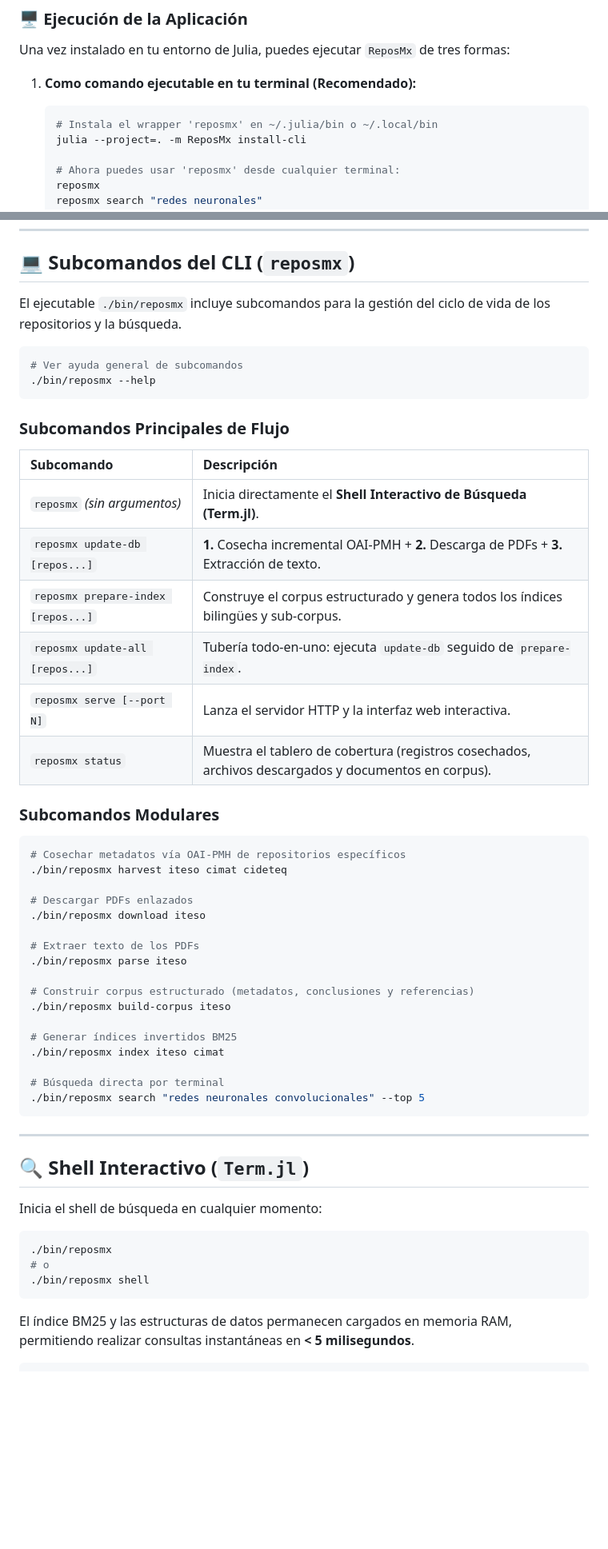
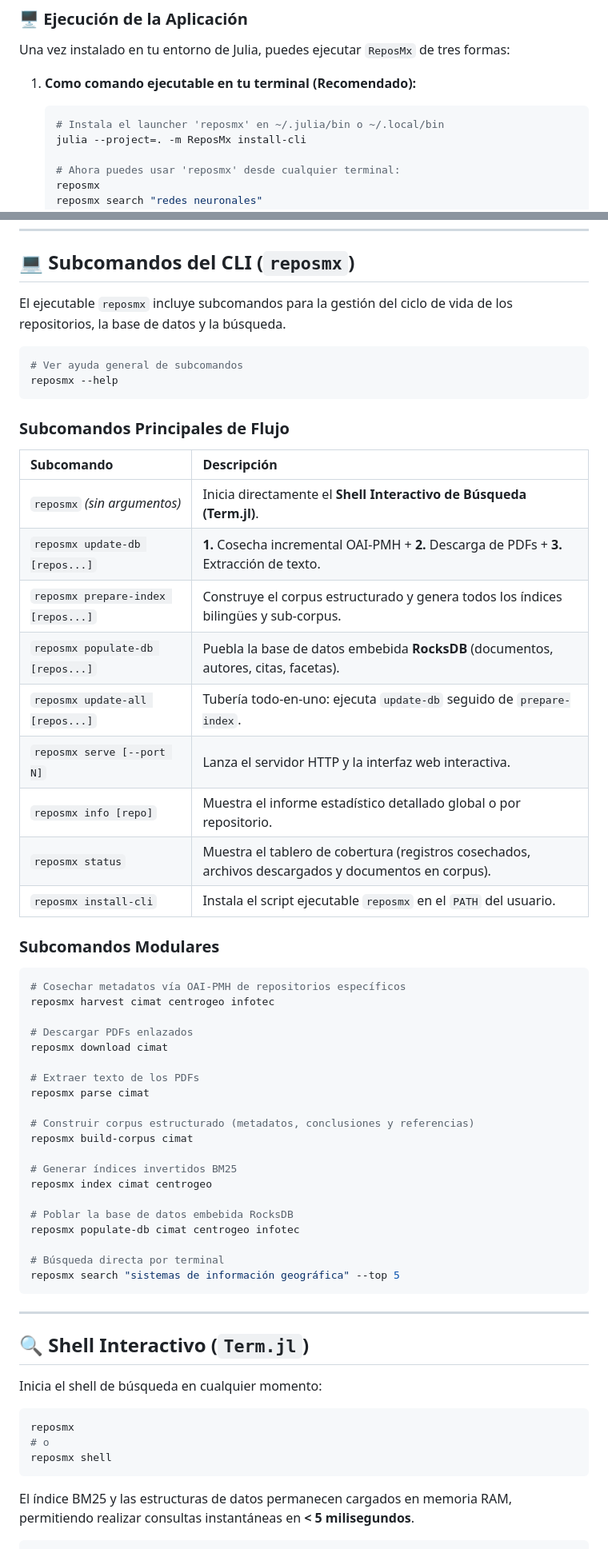
Before and after one commit to sadit/ReposMx, a Markdown page: README.md, 2 parts joined by grey strips. Shown at 80% size. Drawn GitHub-style; blank space fills up the shorter version.

````diff
--- a/README.md
+++ b/README.md
@@ -107,7 +172,7 @@ Una vez instalado en tu entorno de Julia, puedes ejecutar `ReposMx` de tres form
 
 1. **Como comando ejecutable en tu terminal (Recomendado):**
    ```bash
-   # Instala el wrapper 'reposmx' en ~/.julia/bin o ~/.local/bin
+   # Instala el launcher 'reposmx' en ~/.julia/bin o ~/.local/bin
    julia --project=. -m ReposMx install-cli
 
    # Ahora puedes usar 'reposmx' desde cualquier terminal:
@@ -134,11 +199,11 @@ Una vez instalado en tu entorno de Julia, puedes ejecutar `ReposMx` de tres form
 
 ## 💻 Subcomandos del CLI (`reposmx`)
 
-El ejecutable `./bin/reposmx` incluye subcomandos para la gestión del ciclo de vida de los repositorios y la búsqueda.
+El ejecutable `reposmx` incluye subcomandos para la gestión del ciclo de vida de los repositorios, la base de datos y la búsqueda.
 
 ```bash
 # Ver ayuda general de subcomandos
-./bin/reposmx --help
+reposmx --help
 ```
 
 ### Subcomandos Principales de Flujo
@@ -148,30 +213,36 @@ El ejecutable `./bin/reposmx` incluye subcomandos para la gestión del ciclo de
 | `reposmx` *(sin argumentos)* | Inicia directamente el **Shell Interactivo de Búsqueda (Term.jl)**. |
 | `reposmx update-db [repos...]` | **1.** Cosecha incremental OAI-PMH + **2.** Descarga de PDFs + **3.** Extracción de texto. |
 | `reposmx prepare-index [repos...]` | Construye el corpus estructurado y genera todos los índices bilingües y sub-corpus. |
+| `reposmx populate-db [repos...]` | Puebla la base de datos embebida **RocksDB** (documentos, autores, citas, facetas). |
 | `reposmx update-all [repos...]` | Tubería todo-en-uno: ejecuta `update-db` seguido de `prepare-index`. |
 | `reposmx serve [--port N]` | Lanza el servidor HTTP y la interfaz web interactiva. |
+| `reposmx info [repo]` | Muestra el informe estadístico detallado global o por repositorio. |
 | `reposmx status` | Muestra el tablero de cobertura (registros cosechados, archivos descargados y documentos en corpus). |
+| `reposmx install-cli` | Instala el script ejecutable `reposmx` en el `PATH` del usuario. |
 
 ### Subcomandos Modulares
 
 ```bash
 # Cosechar metadatos vía OAI-PMH de repositorios específicos
-./bin/reposmx harvest iteso cimat cideteq
+reposmx harvest cimat centrogeo infotec
 
 # Descargar PDFs enlazados
-./bin/reposmx download iteso
+reposmx download cimat
 
 # Extraer texto de los PDFs
-./bin/reposmx parse iteso
+reposmx parse cimat
 
 # Construir corpus estructurado (metadatos, conclusiones y referencias)
-./bin/reposmx build-corpus iteso
+reposmx build-corpus cimat
 
 # Generar índices invertidos BM25
-./bin/reposmx index iteso cimat
+reposmx index cimat centrogeo
+
+# Poblar la base de datos embebida RocksDB
+reposmx populate-db cimat centrogeo infotec
 
 # Búsqueda directa por terminal
-./bin/reposmx search "redes neuronales convolucionales" --top 5
+reposmx search "sistemas de información geográfica" --top 5
 ```
 
 ---
@@ -181,9 +252,9 @@ El ejecutable `./bin/reposmx` incluye subcomandos para la gestión del ciclo de
 Inicia el shell de búsqueda en cualquier momento:
 
 ```bash
-./bin/reposmx
+reposmx
 # o
-./bin/reposmx shell
+reposmx shell
 ```
 
 El índice BM25 y las estructuras de datos permanecen cargados en memoria RAM, permitiendo realizar consultas instantáneas en **< 5 milisegundos**.
````
Also changed, not shown: other parts of README.md (+100 -32 lines).
